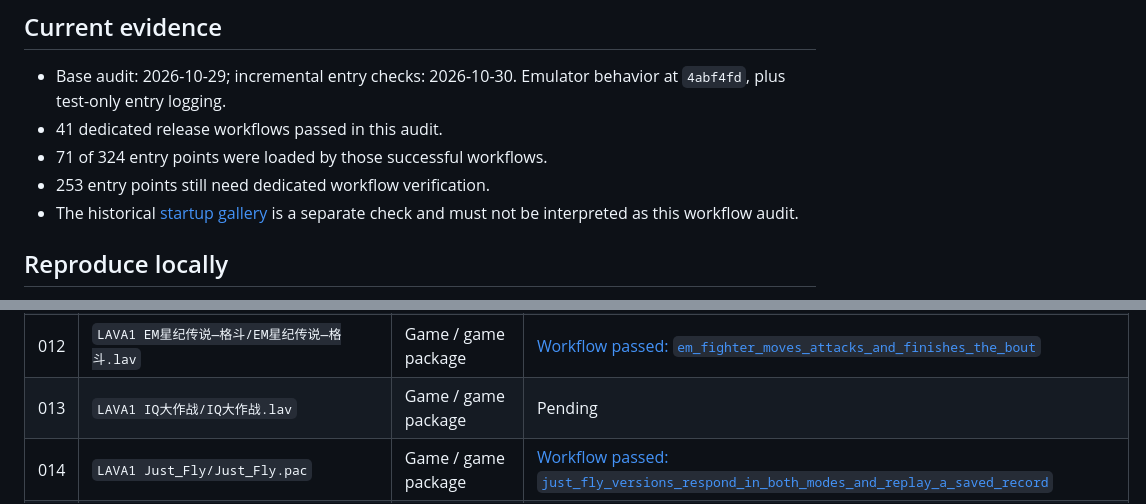
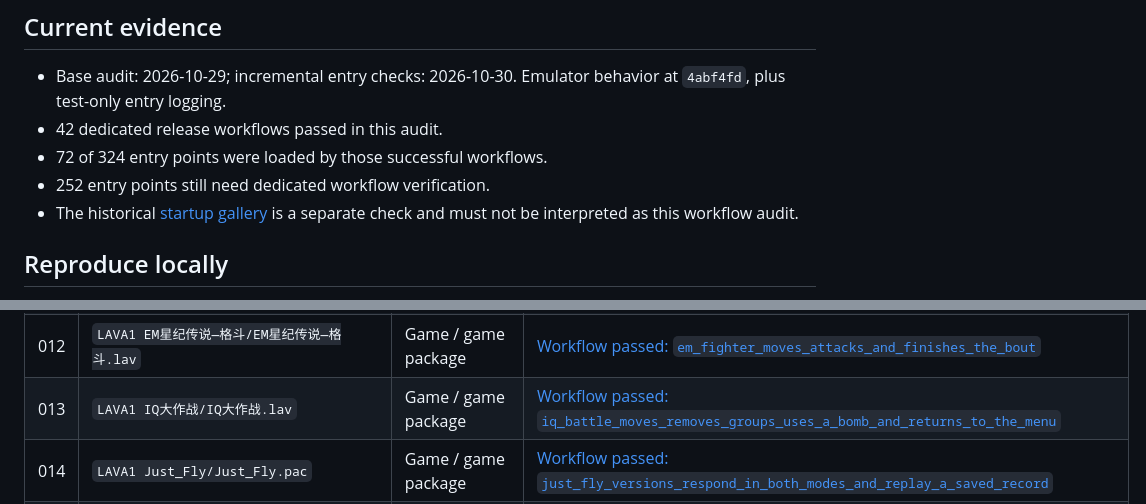
Before and after one commit to AloysHF/LavaXEmu, a Markdown page: docs/Game-Corpus-Audit.md, 2 parts joined by grey strips. Rendered like a GitHub page.

```diff
--- a/docs/Game-Corpus-Audit.md
+++ b/docs/Game-Corpus-Audit.md
@@ -15,9 +15,9 @@ do not satisfy this status.
 ## Current evidence
 
 - Base audit: 2026-10-29; incremental entry checks: 2026-10-30. Emulator behavior at `4abf4fd`, plus test-only entry logging.
-- 41 dedicated release workflows passed in this audit.
-- 71 of 324 entry points were loaded by those successful workflows.
-- 253 entry points still need dedicated workflow verification.
+- 42 dedicated release workflows passed in this audit.
+- 72 of 324 entry points were loaded by those successful workflows.
+- 252 entry points still need dedicated workflow verification.
 - The historical [startup gallery](Game-Compatibility.md) is a separate check
   and must not be interpreted as this workflow audit.
 
@@ -51,7 +51,7 @@ an optional screenshot directory. Keep each test's logs and captures separate.
 | 010 | `LAVA1 Dance_all/打包的文件/BoBo_dance.pac` | Game / game package | [Workflow passed: `bobo_dance_versions_score_the_direction_sequence_and_open_the_help`](../crates/lavaxemu/tests/game_compatibility.rs#L2120) |
 | 011 | `LAVA1 Dance_all/未打包的文件/Bobo_Dance.lav` | Game / game package | [Workflow passed: `bobo_dance_versions_score_the_direction_sequence_and_open_the_help`](../crates/lavaxemu/tests/game_compatibility.rs#L2120) |
 | 012 | `LAVA1 EM星纪传说—格斗/EM星纪传说—格斗.lav` | Game / game package | [Workflow passed: `em_fighter_moves_attacks_and_finishes_the_bout`](../crates/lavaxemu/tests/game_compatibility.rs#L2269) |
-| 013 | `LAVA1 IQ大作战/IQ大作战.lav` | Game / game package | Pending |
+| 013 | `LAVA1 IQ大作战/IQ大作战.lav` | Game / game package | [Workflow passed: `iq_battle_moves_removes_groups_uses_a_bomb_and_returns_to_the_menu`](../crates/lavaxemu/tests/game_compatibility.rs#L2313) |
 | 014 | `LAVA1 Just_Fly/Just_Fly.pac` | Game / game package | [Workflow passed: `just_fly_versions_respond_in_both_modes_and_replay_a_saved_record`](../crates/lavaxemu/tests/game_compatibility.rs#L2187) |
 | 015 | `LAVA1 Just_Fly/非pac/Just_Fly.lav` | Game / game package | [Workflow passed: `just_fly_versions_respond_in_both_modes_and_replay_a_saved_record`](../crates/lavaxemu/tests/game_compatibility.rs#L2187) |
 | 016 | `LAVA1 LAVA2 江湖2_demo/world2.lav` | Game / game package | Pending |
```
Also changed, not shown: docs/Game-Fixes.md (+18 -0 lines), docs/images/fixes/iq-battle-board.png (added), docs/images/fixes/iq-battle-bomb.png (added), docs/images/fixes/iq-battle-new-round.png (added), docs/images/fixes/iq-battle-removed.png (added), 1 other file.
